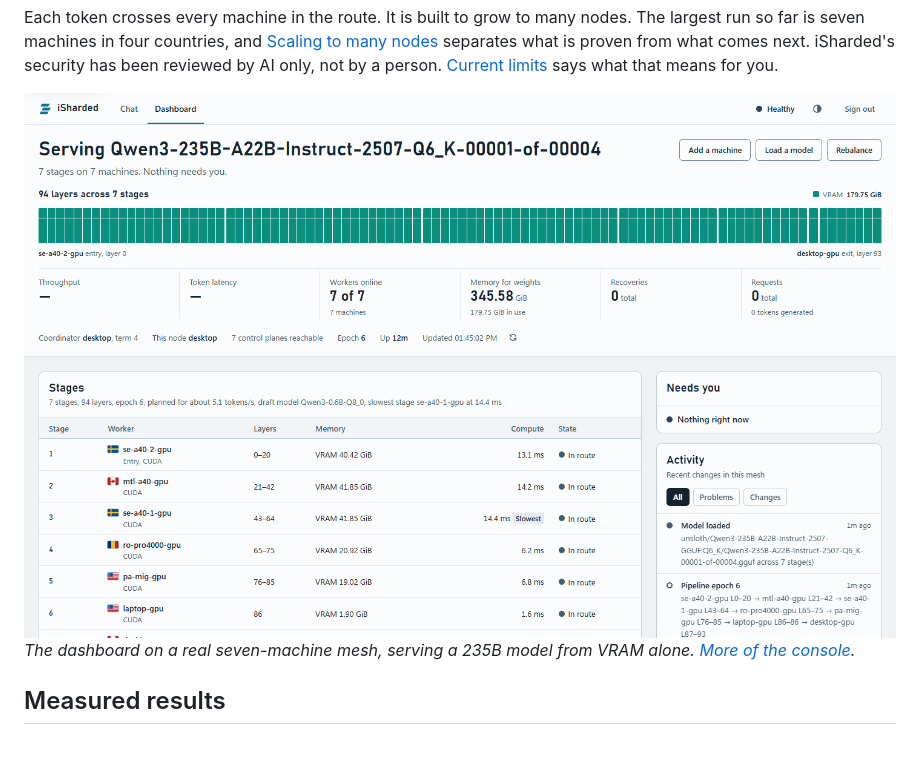
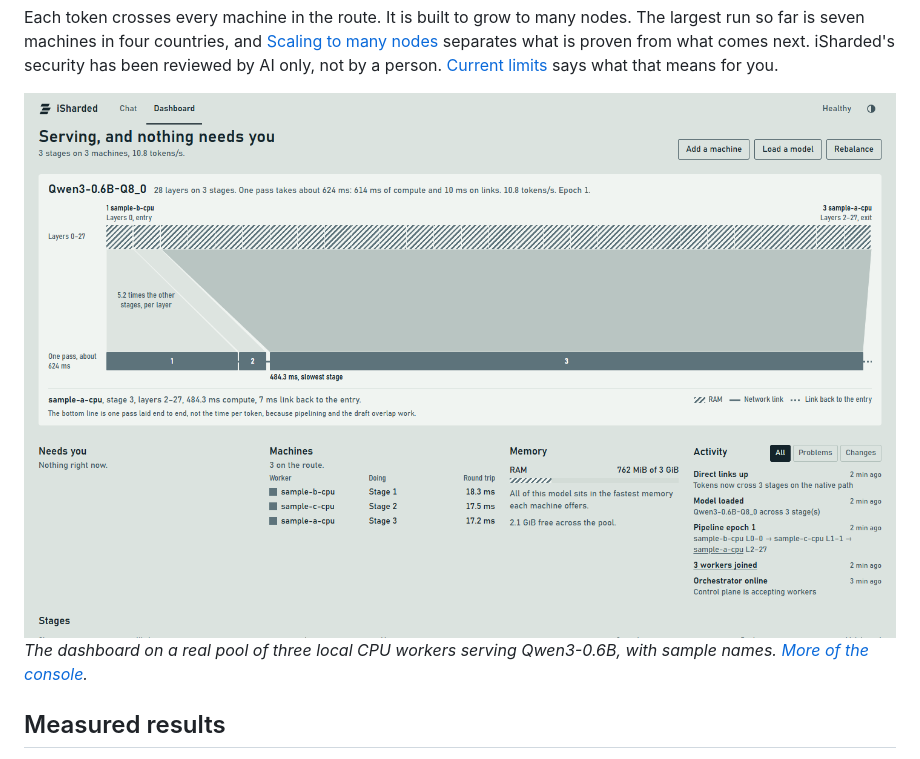
Before and after one commit to AuXFire/iSharded, a Markdown page: README.md, the part around one of its changes. Drawn GitHub-style; pictures changed too: docs/screenshots/dashboard-light.png.

Commit message:
Describe the new dashboard in the guide and replace its pictures with a real pool and a labelled simulated one
Co-Authored-By: Claude Opus 5.5 <noreply@anthropic.com>

```diff
--- a/README.md
+++ b/README.md
@@ -16,6 +16,6 @@ Each token crosses every machine in the route. It is built to grow to many nodes
 </picture>
 
-*The dashboard on a real seven-machine mesh, serving a 235B model from VRAM alone. [More of the console](docs/GUIDE.md#chat-page-and-dashboard).*
+*The dashboard on a real pool of three local CPU workers serving Qwen3-0.6B, with sample names. [More of the console](docs/GUIDE.md#chat-page-and-dashboard).*
 
 ## Measured results
 
```
Also changed, not shown: other parts of README.md (+1 -1 lines), docs/GUIDE.md (+12 -10 lines), docs/screenshots/dashboard-200-workers.png (added), docs/screenshots/dashboard-dark.png.
